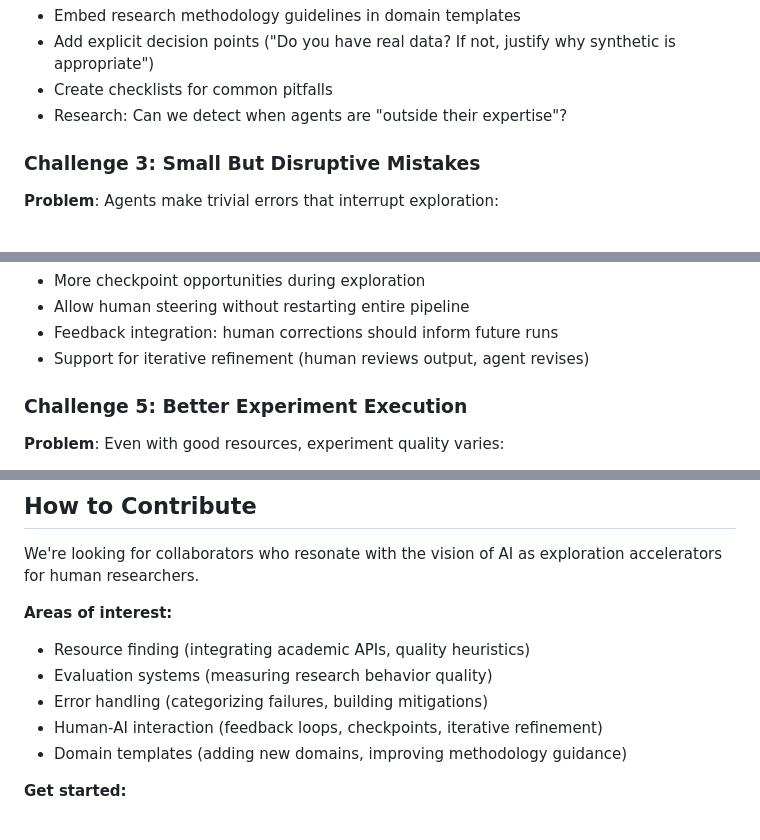
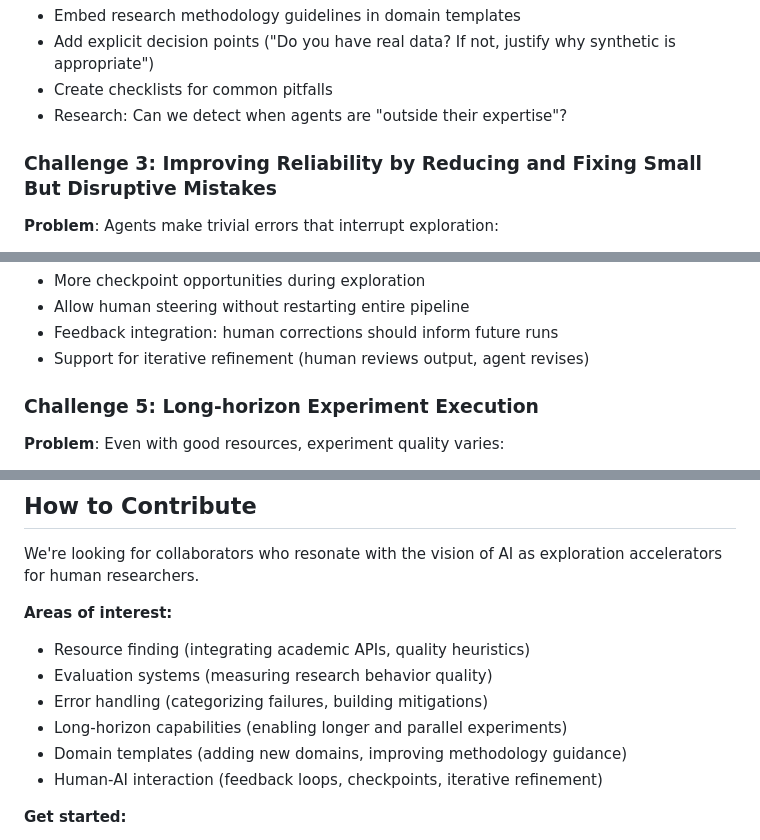
Before and after one commit to ChicagoHAI/idea-explorer, a Markdown page: ARCHITECTURE_AND_ROADMAP.md, 3 parts joined by grey strips. Rendered like a GitHub page.

```diff
--- a/ARCHITECTURE_AND_ROADMAP.md
+++ b/ARCHITECTURE_AND_ROADMAP.md
@@ -325,7 +325,7 @@ Based on our learnings, we've identified five key challenges to address.
 - Create checklists for common pitfalls
 - Research: Can we detect when agents are "outside their expertise"?
 
-### Challenge 3: Small But Disruptive Mistakes
+### Challenge 3: Improving Reliability by Reducing and Fixing Small But Disruptive Mistakes
 
 **Problem**: Agents make trivial errors that interrupt exploration:
 - Files written to wrong locations
@@ -353,7 +353,7 @@ Based on our learnings, we've identified five key challenges to address.
 - Feedback integration: human corrections should inform future runs
 - Support for iterative refinement (human reviews output, agent revises)
 
-### Challenge 5: Better Experiment Execution
+### Challenge 5: Long-horizon Experiment Execution
 
 **Problem**: Even with good resources, experiment quality varies:
 - Agents explore one direction but may not pick the best one
@@ -400,8 +400,10 @@ We're looking for collaborators who resonate with the vision of AI as exploratio
 - Resource finding (integrating academic APIs, quality heuristics)
 - Evaluation systems (measuring research behavior quality)
 - Error handling (categorizing failures, building mitigations)
+- Long-horizon capabilities (enabling longer and parallel experiments)
+- Domain templates (adding new domains, improving methodology guidance)
 - Human-AI interaction (feedback loops, checkpoints, iterative refinement)
-- Domain templates (adding new domains, improving methodology guidance)
+
 
 **Get started:**
 - Browse [open issues](https://github.com/ChicagoHAI/idea-explorer/issues)
```
Also changed, not shown: other parts of ARCHITECTURE_AND_ROADMAP.md (+3 -3 lines).
